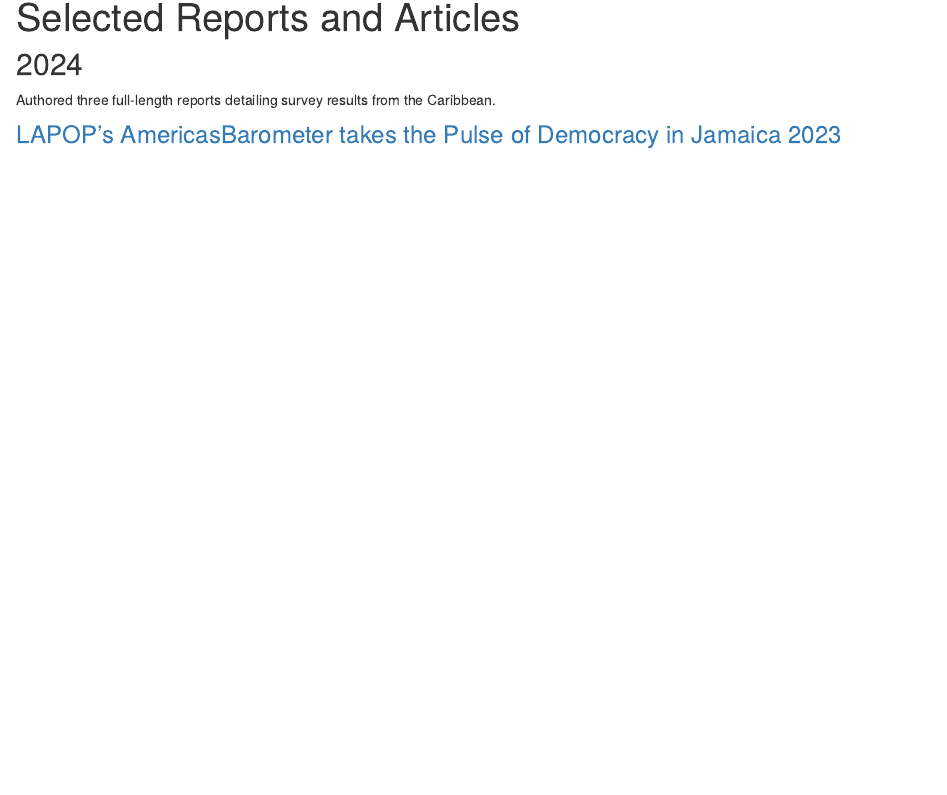
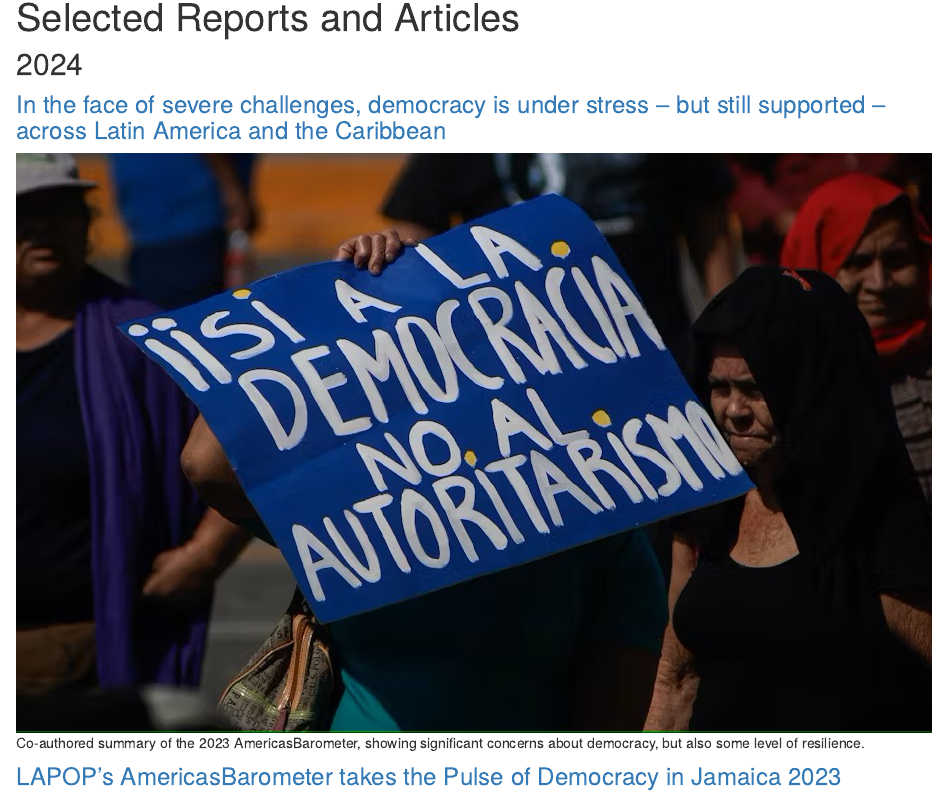
Before and after one commit to lukep-data/lukep-data.github.io, an R Markdown document (writing.Rmd): the page in a window 1100 px wide, from 90 px down. Rendered offline with R 4.5, knitr and Pandoc, with nearby package versions; drawn as R Markdown's standard HTML page in place of the format the file asks for.

Commit message:
added conversation

```diff
--- a/writing.Rmd
+++ b/writing.Rmd
@@ -8,7 +8,10 @@ knitr::opts_chunk$set(echo = FALSE)
 
 ## 2024
 
-Authored three full-length reports detailing survey results from the Caribbean.
+### [In the face of severe challenges, democracy is under stress – but still supported – across Latin America and the Caribbean](https://theconversation.com/in-the-face-of-severe-challenges-democracy-is-under-stress-but-still-supported-across-latin-america-and-the-caribbean-222959)
+
+![](images/conversation-image.jpg)
+Co-authored summary of the 2023 AmericasBarometer, showing significant concerns about democracy, but also some level of resilience.
 
 ### [LAPOP’s AmericasBarometer takes the Pulse of Democracy in Jamaica 2023](https://www.vanderbilt.edu/lapop/jamaica/ABJAM2023-Pulse-of-democracy-final-20240703.pdf)
 
```
Also changed, not shown: images/conversation-image.jpg (added), writing.html, writing.Rmd (3 more changed lines).
